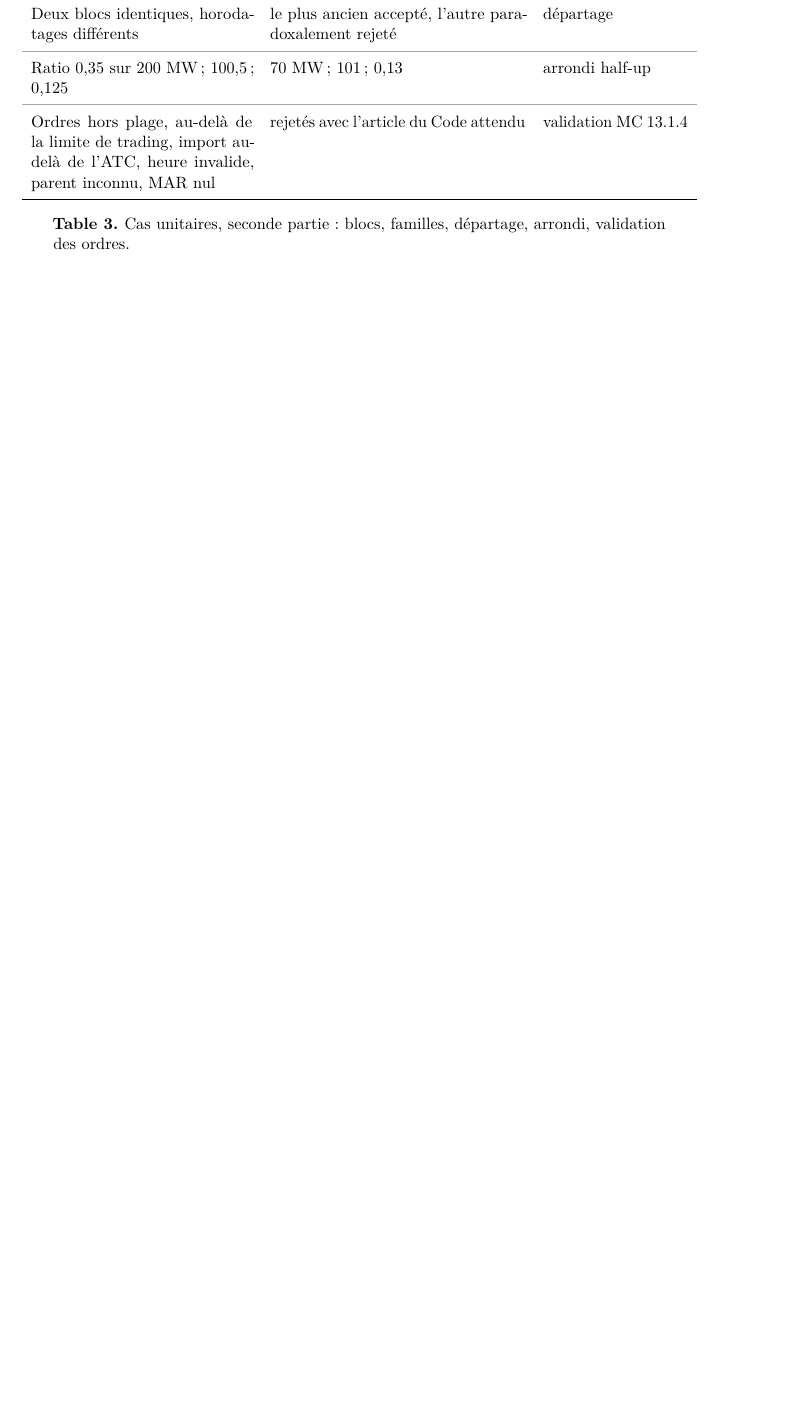
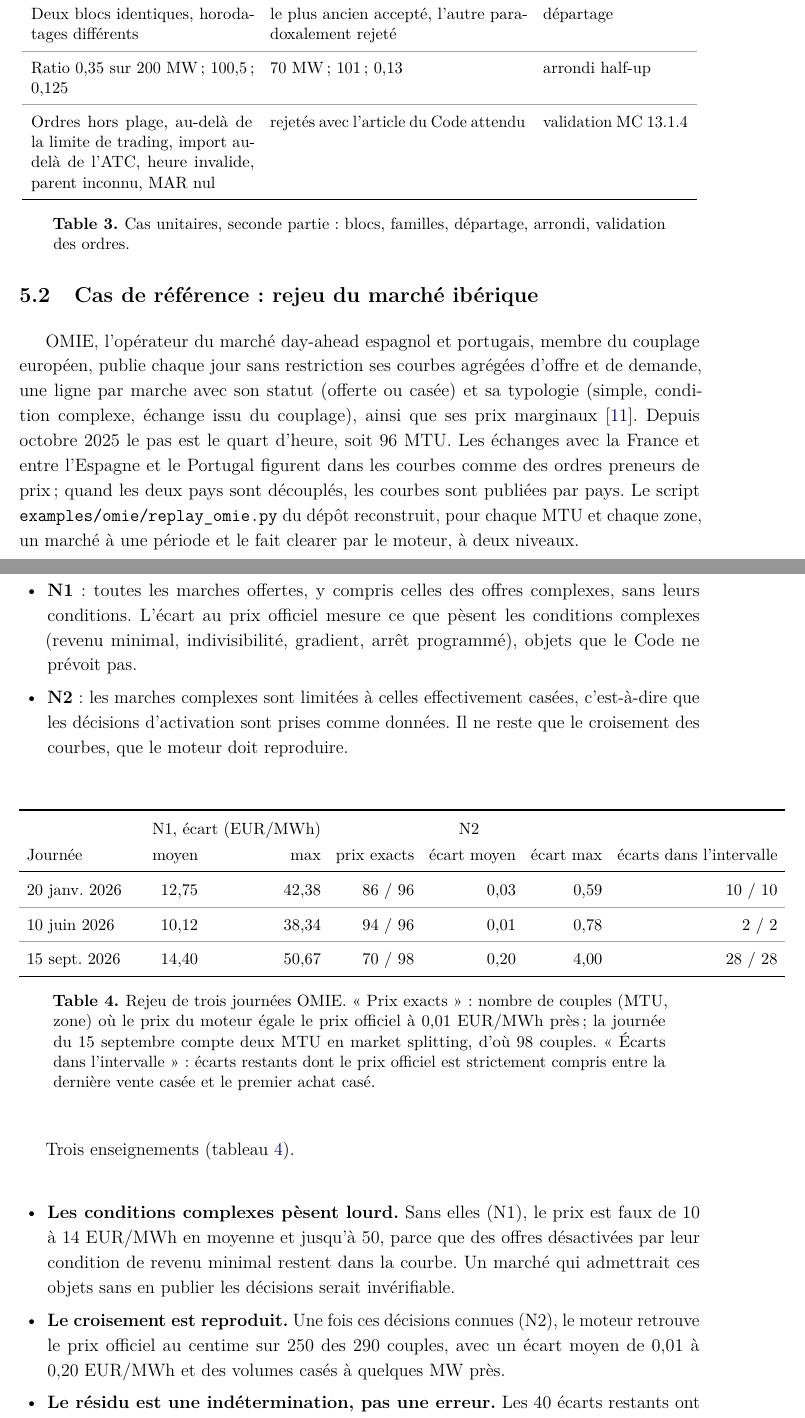
Before and after one commit to jabrai-il/wapp-dam-clearing, a LaTeX paper (paper/wapp_dam_clearing.tex): part of page 10 of 22 before the commit and two parts of pages 11 and 12 of 24 after it, the two joined at a grey line, cut so that both start at the same text, the shorter picture padded with empty space. Compiled offline with pdfLaTeX.

Commit message:
paper: sous-section cas de référence OMIE, résumés et limites, v0.5

```diff
--- a/paper/wapp_dam_clearing.tex
+++ b/paper/wapp_dam_clearing.tex
@@ -58,7 +58,7 @@
 \title{\textbf{Un moteur de clearing indépendant pour le marché day-ahead ouest-africain}\\[4pt]
 \large Formulation, propriétés et reproduction ouverte des règles du REMC-WA}
 \author{Djiby Seck\thanks{Chercheur indépendant ; analyste quantitatif spécialisé dans les marchés de l'énergie (EDF R\&D, TotalEnergies, GEMS-Engie) ; créateur de Sakkanal. Contact : \href{mailto:admin@jabra-il.com}{admin@jabra-il.com} ; \url{https://jabra-il.com}. L'auteur s'exprime à titre personnel. Le moteur est écrit à partir des seuls textes publics et ne réutilise aucun code ni document d'un employeur passé ou présent. Licence CC BY 4.0 pour le texte, MIT pour le code. Commentaires bienvenus.}}
-\date{Working paper, version 0.4 (brouillon), septembre 2026}
+\date{Working paper, version 0.5 (brouillon), septembre 2026}
 
 \begin{document}
 \maketitle
@@ -309,12 +311,43 @@ Ordres hors plage, au-delà de la limite de trading, import au-delà de l'ATC, h
 \label{tab:validation2}
 \end{table}
 
-Deux limites doivent être dites.
+Ces cas vérifient la conformité aux règles telles que nous les lisons, pas la conformité aux résultats du futur SMO, qui n'existent pas encore. Dès que des jeux d'essai ou des résultats agrégés seront publiés, le rejeu constituera la validation décisive. En attendant, un marché couplé européen fournit un cas de référence.
+
+\subsection{Cas de référence : rejeu du marché ibérique}\label{sec:omie}
+
+OMIE, l'opérateur du marché day-ahead espagnol et portugais, membre du couplage européen, publie chaque jour sans restriction ses courbes agrégées d'offre et de demande, une ligne par marche avec son statut (offerte ou casée) et sa typologie (simple, condition complexe, échange issu du couplage), ainsi que ses prix marginaux \citep{omie2026}. Depuis octobre 2025 le pas est le quart d'heure, soit 96 MTU. Les échanges avec la France et entre l'Espagne et le Portugal figurent dans les courbes comme des ordres preneurs de prix ; quand les deux pays sont découplés, les courbes sont publiées par pays. Le script \texttt{examples/omie/replay\_omie.py} du dépôt reconstruit, pour chaque MTU et chaque zone, un marché à une période et le fait clearer par le moteur, à deux niveaux.
 
 \begin{itemize}
-\item Ces cas vérifient la conformité aux règles telles que nous les lisons, pas la conformité aux résultats du futur SMO, qui n'existent pas encore. Dès que des jeux d'essai ou des résultats agrégés seront publiés, le rejeu constituera la validation décisive.
-\item La reconstitution d'une journée d'un marché couplé européen à partir de ses courbes agrégées publiées, prévue comme cas de référence, n'est pas incluse dans cette version.
+\item \textbf{N1} : toutes les marches offertes, y compris celles des offres complexes, sans leurs conditions. L'écart au prix officiel mesure ce que pèsent les conditions complexes (revenu minimal, indivisibilité, gradient, arrêt programmé), objets que le Code ne prévoit pas.
+\item \textbf{N2} : les marches complexes sont limitées à celles effectivement casées, c'est-à-dire que les décisions d'activation sont prises comme données. Il ne reste que le croisement des courbes, que le moteur doit reproduire.
 \end{itemize}
+
+\begin{table}[H]
+\centering\small
+\setlength{\tabcolsep}{5pt}\renewcommand{\arraystretch}{1.3}
+\begin{tabular}{p{2.6cm}rrrrrr}
+\toprule
+ & \multicolumn{2}{c}{N1, écart (EUR/MWh)} & \multicolumn{3}{c}{N2} & \\
+Journée & moyen & max & prix exacts & écart moyen & écart max & écarts dans l'intervalle \\
+\midrule
+20 janv. 2026 & 12,75 & 42,38 & 86 / 96 & 0,03 & 0,59 & 10 / 10 \\ \rowsep
+10 juin 2026 & 10,12 & 38,34 & 94 / 96 & 0,01 & 0,78 & 2 / 2 \\ \rowsep
+15 sept. 2026 & 14,40 & 50,67 & 70 / 98 & 0,20 & 4,00 & 28 / 28 \\
+\bottomrule
+\end{tabular}
+\caption{Rejeu de trois journées OMIE. « Prix exacts » : nombre de couples (MTU, zone) où le prix du moteur égale le prix officiel à 0,01~EUR/MWh près ; la journée du 15 septembre compte deux MTU en market splitting, d'où 98 couples. « Écarts dans l'intervalle » : écarts restants dont le prix officiel est strictement compris entre la dernière vente casée et le premier achat casé.}
+\label{tab:omie}
+\end{table}
+
+Trois enseignements (tableau~\ref{tab:omie}).
+
+\begin{itemize}
+\item \textbf{Les conditions complexes pèsent lourd.} Sans elles (N1), le prix est faux de 10 à 14~EUR/MWh en moyenne et jusqu'à 50, parce que des offres désactivées par leur condition de revenu minimal restent dans la courbe. Un marché qui admettrait ces objets sans en publier les décisions serait invérifiable.
+\item \textbf{Le croisement est reproduit.} Une fois ces décisions connues (N2), le moteur retrouve le prix officiel au centime sur 250 des 290 couples, avec un écart moyen de 0,01 à 0,20~EUR/MWh et des volumes casés à quelques MW près.
+\item \textbf{Le résidu est une indétermination, pas une erreur.} Les 40 écarts restants ont tous leur prix officiel strictement à l'intérieur de l'intervalle entre la dernière vente casée et le premier achat casé. Pour l'Ibérie seule, tout prix de cet intervalle est cohérent ; c'est le couplage avec la France, absent des fichiers OMIE, qui le fixe. Le moteur choisit dans l'intervalle par sa règle de prix (section~\ref{sec:algo}) et signale le cas.
+\end{itemize}
+
+Ce rejeu vérifie la formation des prix par ordres horaires et échanges preneurs de prix, à l'échelle réelle (4\,000 à 6\,000 marches par MTU, 20~s par journée). Il ne vérifie pas les blocs, dont OMIE ne publie pas le détail ; les cas unitaires y pourvoient.
 
 \section{Application illustrative}\label{sec:application}
 
```
Also changed, not shown: paper/references.bib (+7 -0 lines), paper/wapp_dam_clearing.pdf, paper/wapp_dam_clearing.tex (10 more changed lines).
